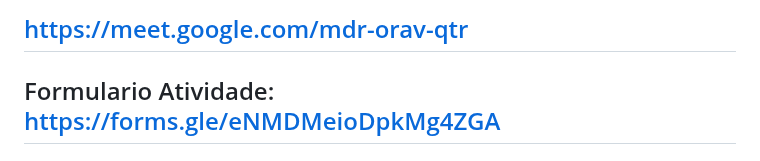
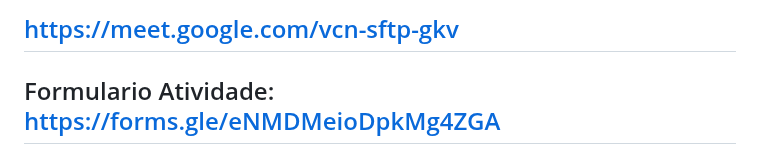
Before and after one commit to robsonbsouzaa/2025, a Markdown page: Power BI/aula02/README.md, the part around the change. GitHub-like rendering.

```diff
--- a/Power BI/aula02/README.md
+++ b/Power BI/aula02/README.md
@@ -1,5 +1,5 @@
 
-## https://meet.google.com/mdr-orav-qtr
+## https://meet.google.com/vcn-sftp-gkv
 
 
  ## Formulario Atividade: https://forms.gle/eNMDMeioDpkMg4ZGA
```
